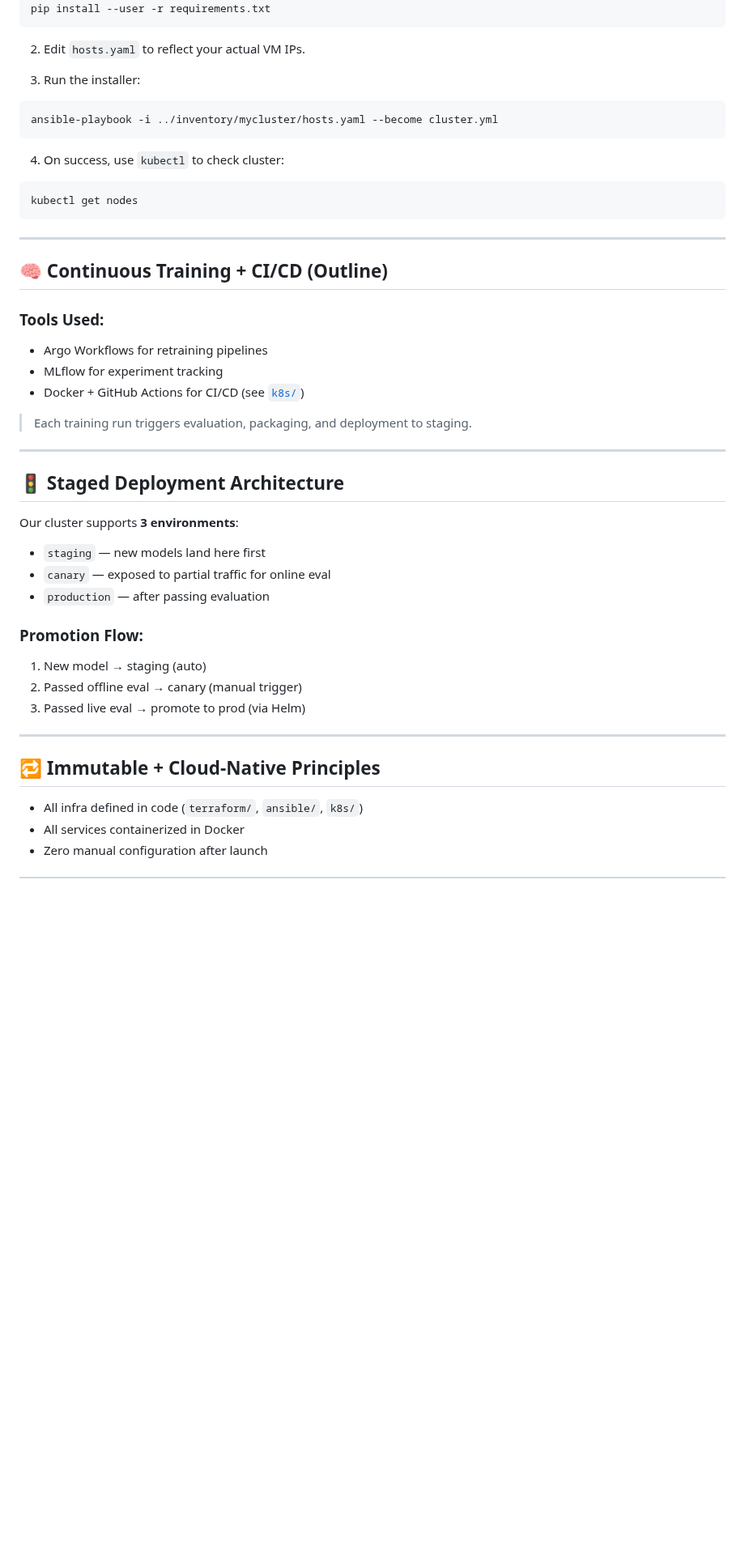
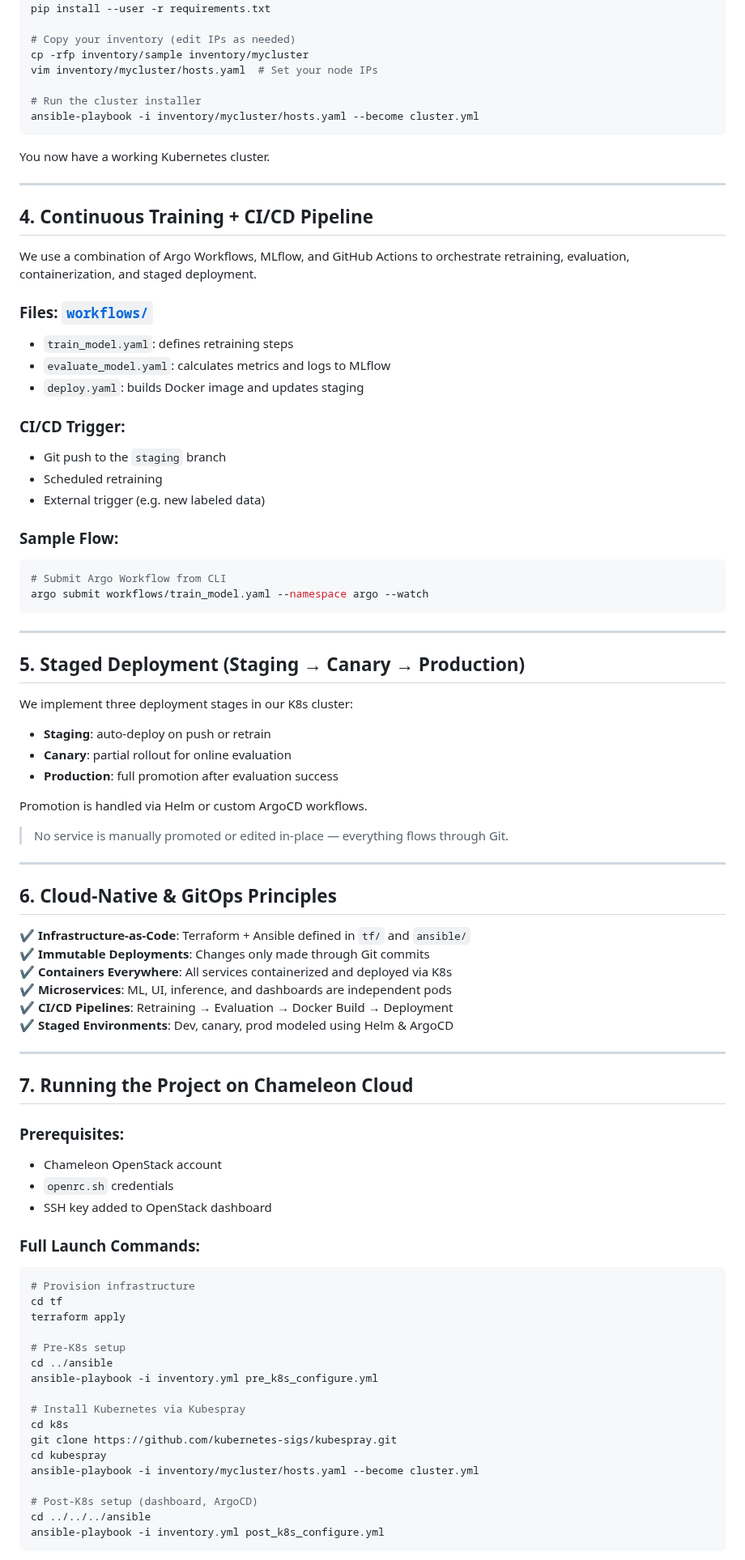
Before and after one commit to M0n4GPT/Vision-to-Vintage-AIs-Take-on-Classical-Art, a Markdown page: Continuous_X/README.md, the part around one of its changes. Shown at 81% size. GitHub-like rendering; blank space fills up the shorter version.

````diff
--- a/Continuous_X/README.md
+++ b/Continuous_X/README.md
@@ -86,48 +82,90 @@ We use a customized fork of **Kubespray** to install a production-ready Kubernet
 cd kubespray
 pip install --user -r requirements.txt
+
+# Copy your inventory (edit IPs as needed)
+cp -rfp inventory/sample inventory/mycluster
+vim inventory/mycluster/hosts.yaml  # Set your node IPs
+
+# Run the cluster installer
+ansible-playbook -i inventory/mycluster/hosts.yaml --become cluster.yml
 ```
 
-2. Edit `hosts.yaml` to reflect your actual VM IPs.
+You now have a working Kubernetes cluster.
 
-3. Run the installer:
+---
+
+##  4. Continuous Training + CI/CD Pipeline
+
+We use a combination of Argo Workflows, MLflow, and GitHub Actions to orchestrate retraining, evaluation, containerization, and staged deployment.
+
+###  Files: [`workflows/`](./workflows)
+- `train_model.yaml`: defines retraining steps
+- `evaluate_model.yaml`: calculates metrics and logs to MLflow
+- `deploy.yaml`: builds Docker image and updates staging
+
+###  CI/CD Trigger:
+- Git push to the `staging` branch
+- Scheduled retraining
+- External trigger (e.g. new labeled data)
+
+###  Sample Flow:
 ```bash
-ansible-playbook -i ../inventory/mycluster/hosts.yaml --become cluster.yml
-```
-
-4. On success, use `kubectl` to check cluster:
-```bash
-kubectl get nodes
+# Submit Argo Workflow from CLI
+argo submit workflows/train_model.yaml --namespace argo --watch
 ```
 
 ---
 
-## 🧠 Continuous Training + CI/CD (Outline)
+##  5. Staged Deployment (Staging → Canary → Production)
 
-### Tools Used:
-- Argo Workflows for retraining pipelines
-- MLflow for experiment tracking
-- Docker + GitHub Actions for CI/CD (see [`k8s/`](./Continuous_X/k8s/))
+We implement three deployment stages in our K8s cluster:
 
-> Each training run triggers evaluation, packaging, and deployment to staging.
+- **Staging**: auto-deploy on push or retrain
+- **Canary**: partial rollout for online evaluation
+- **Production**: full promotion after evaluation success
+
+Promotion is handled via Helm or custom ArgoCD workflows.
+
+>  No service is manually promoted or edited in-place — everything flows through Git.
 
 ---
 
-## 🚦 Staged Deployment Architecture
+##  6. Cloud-Native & GitOps Principles
 
-Our cluster supports **3 environments**:
-- `staging` — new models land here first
-- `canary` — exposed to partial traffic for online eval
-- `production` — after passing evaluation
-
-### Promotion Flow:
-1. New model → staging (auto)
-2. Passed offline eval → canary (manual trigger)
-3. Passed live eval → promote to prod (via Helm)
+✔ **Infrastructure-as-Code**: Terraform + Ansible defined in `tf/` and `ansible/`
+✔ **Immutable Deployments**: Changes only made through Git commits
+✔ **Containers Everywhere**: All services containerized and deployed via K8s
+✔ **Microservices**: ML, UI, inference, and dashboards are independent pods
+✔ **CI/CD Pipelines**: Retraining → Evaluation → Docker Build → Deployment
+✔ **Staged Environments**: Dev, canary, prod modeled using Helm & ArgoCD
 
 ---
 
-## 🔁 Immutable + Cloud-Native Principles
+##  7. Running the Project on Chameleon Cloud
 
-- All infra defined in code (`terraform/`, `ansible/`, `k8s/`)
-- All services containerized in Docker
-- Zero manual configuration after launch
+###  Prerequisites:
+- Chameleon OpenStack account
+- `openrc.sh` credentials
+- SSH key added to OpenStack dashboard
+
+###  Full Launch Commands:
+```bash
+# Provision infrastructure
+cd tf
+terraform apply
+
+# Pre-K8s setup
+cd ../ansible
+ansible-playbook -i inventory.yml pre_k8s_configure.yml
+
+# Install Kubernetes via Kubespray
+cd k8s
+git clone https://github.com/kubernetes-sigs/kubespray.git
+cd kubespray
+ansible-playbook -i inventory/mycluster/hosts.yaml --become cluster.yml
+
+# Post-K8s setup (dashboard, ArgoCD)
+cd ../../../ansible
+ansible-playbook -i inventory.yml post_k8s_configure.yml
+```
+
````
Also changed, not shown: other parts of Continuous_X/README.md (+61 -86 lines).
